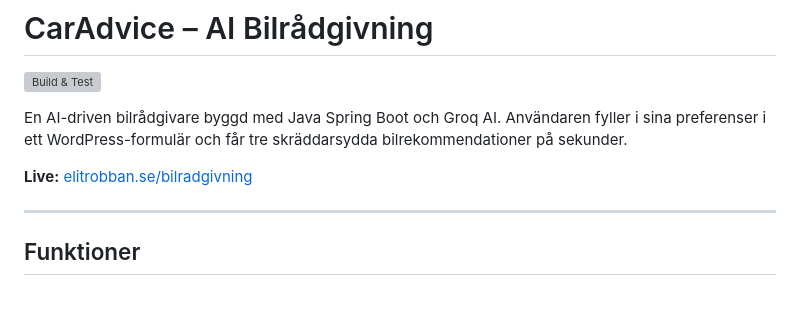
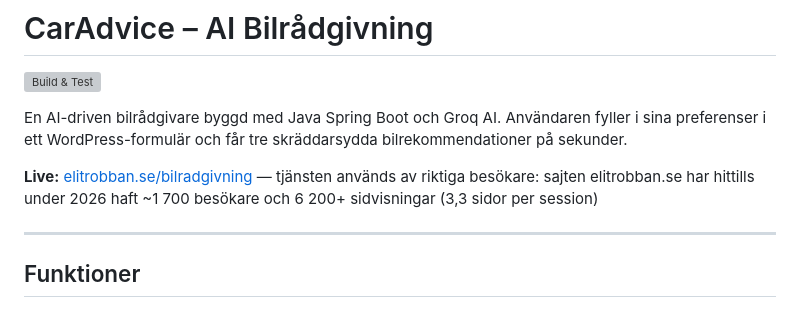
Before and after one commit to elitrobban89/CarAdvice, a Markdown page: README.md, the part around the change. Rendered like a GitHub page; grey boxes are pictures that could not be loaded.

Commit message:
README: riktiga besokare pa sajten (1 700 besokare, 6 200+ sidvisningar 2026)
Co-Authored-By: Claude Fable 5 <noreply@anthropic.com>

```diff
--- a/README.md
+++ b/README.md
@@ -4,7 +4,7 @@
 
 En AI-driven bilrådgivare byggd med Java Spring Boot och Groq AI. Användaren fyller i sina preferenser i ett WordPress-formulär och får tre skräddarsydda bilrekommendationer på sekunder.
 
-**Live:** [elitrobban.se/bilradgivning](https://elitrobban.se/bilradgivning/)
+**Live:** [elitrobban.se/bilradgivning](https://elitrobban.se/bilradgivning/) — tjänsten används av riktiga besökare: sajten elitrobban.se har hittills under 2026 haft ~1 700 besökare och 6 200+ sidvisningar (3,3 sidor per session)
 
 ---
 
```
